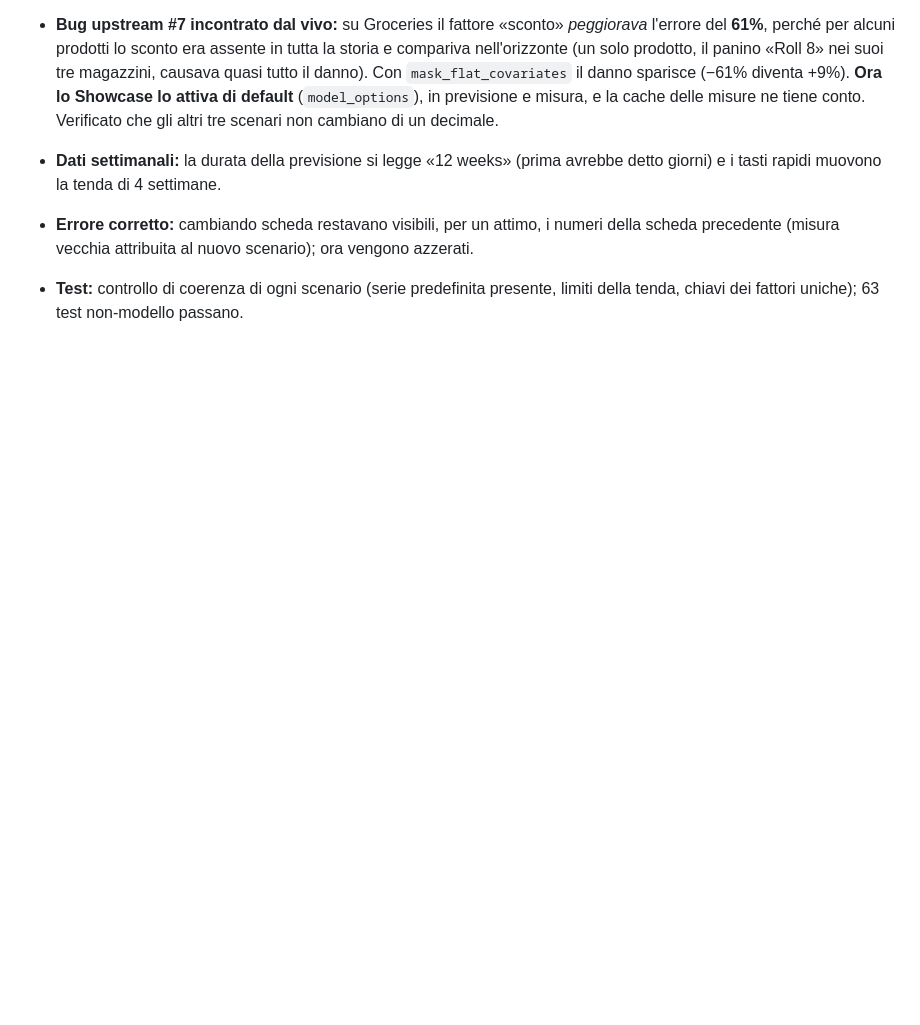
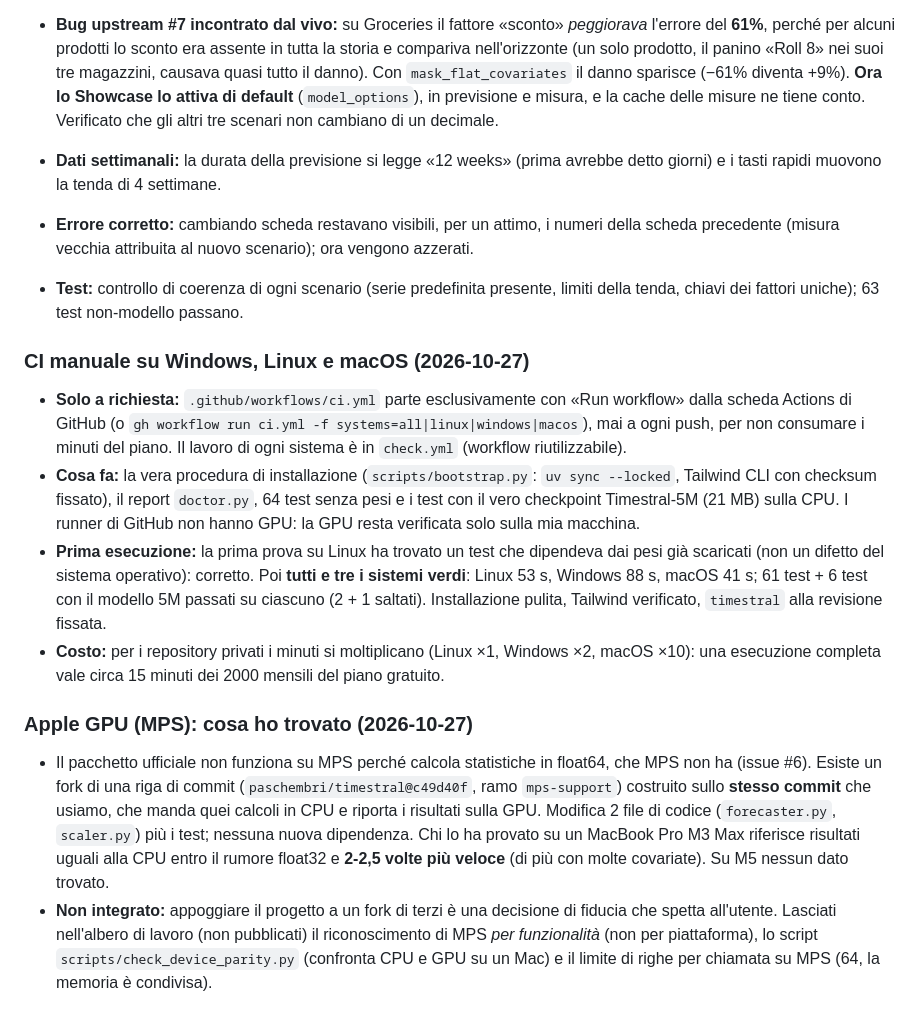
Before and after one commit to Leo00703/TSFM-Lab, a Markdown page: RESOCONTO.md, the part around the change. Drawn GitHub-style; blank space fills up the shorter version.

Commit message:
Report: manual CI results and the Apple GPU findings
Co-Authored-By: Claude Sonnet 5.5 <noreply@anthropic.com>

```diff
--- a/RESOCONTO.md
+++ b/RESOCONTO.md
@@ -378,3 +378,13 @@ Fase 3: pagina di confronto tra run, ulteriori viste e rifiniture di visualizzaz
 - **Dati settimanali:** la durata della previsione si legge «12 weeks» (prima avrebbe detto giorni) e i tasti rapidi muovono la tenda di 4 settimane.
 - **Errore corretto:** cambiando scheda restavano visibili, per un attimo, i numeri della scheda precedente (misura vecchia attribuita al nuovo scenario); ora vengono azzerati.
 - **Test:** controllo di coerenza di ogni scenario (serie predefinita presente, limiti della tenda, chiavi dei fattori uniche); 63 test non-modello passano.
+
+### CI manuale su Windows, Linux e macOS (2026-10-27)
+- **Solo a richiesta:** `.github/workflows/ci.yml` parte esclusivamente con «Run workflow» dalla scheda Actions di GitHub (o `gh workflow run ci.yml -f systems=all|linux|windows|macos`), mai a ogni push, per non consumare i minuti del piano. Il lavoro di ogni sistema è in `check.yml` (workflow riutilizzabile).
+- **Cosa fa:** la vera procedura di installazione (`scripts/bootstrap.py`: `uv sync --locked`, Tailwind CLI con checksum fissato), il report `doctor.py`, 64 test senza pesi e i test con il vero checkpoint Timestral-5M (21 MB) sulla CPU. I runner di GitHub non hanno GPU: la GPU resta verificata solo sulla mia macchina.
+- **Prima esecuzione:** la prima prova su Linux ha trovato un test che dipendeva dai pesi già scaricati (non un difetto del sistema operativo): corretto. Poi **tutti e tre i sistemi verdi**: Linux 53 s, Windows 88 s, macOS 41 s; 61 test + 6 test con il modello 5M passati su ciascuno (2 + 1 saltati). Installazione pulita, Tailwind verificato, `timestral` alla revisione fissata.
+- **Costo:** per i repository privati i minuti si moltiplicano (Linux ×1, Windows ×2, macOS ×10): una esecuzione completa vale circa 15 minuti dei 2000 mensili del piano gratuito.
+
+### Apple GPU (MPS): cosa ho trovato (2026-10-27)
+- Il pacchetto ufficiale non funziona su MPS perché calcola statistiche in float64, che MPS non ha (issue #6). Esiste un fork di una riga di commit (`paschembri/timestral@c49d40f`, ramo `mps-support`) costruito sullo **stesso commit** che usiamo, che manda quei calcoli in CPU e riporta i risultati sulla GPU. Modifica 2 file di codice (`forecaster.py`, `scaler.py`) più i test; nessuna nuova dipendenza. Chi lo ha provato su un MacBook Pro M3 Max riferisce risultati uguali alla CPU entro il rumore float32 e **2-2,5 volte più veloce** (di più con molte covariate). Su M5 nessun dato trovato.
+- **Non integrato:** appoggiare il progetto a un fork di terzi è una decisione di fiducia che spetta all'utente. Lasciati nell'albero di lavoro (non pubblicati) il riconoscimento di MPS *per funzionalità* (non per piattaforma), lo script `scripts/check_device_parity.py` (confronta CPU e GPU su un Mac) e il limite di righe per chiamata su MPS (64, la memoria è condivisa).
```
